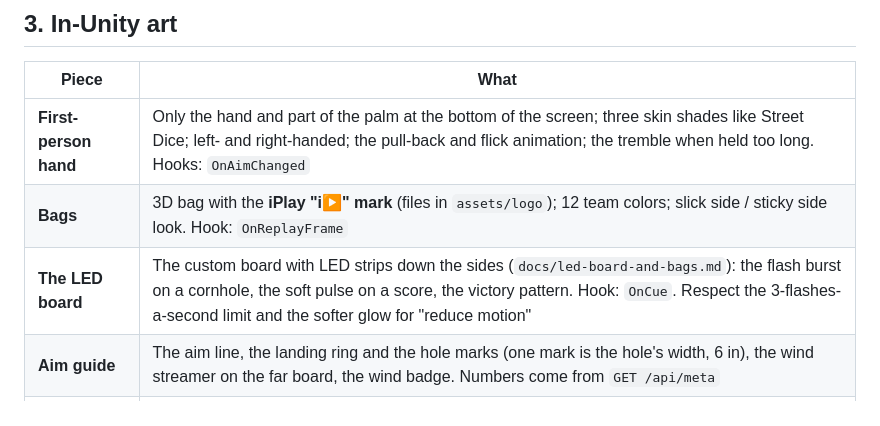
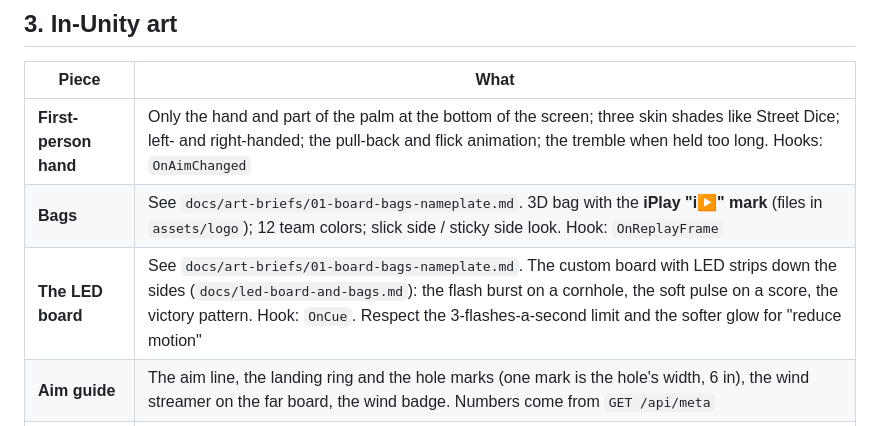
Before and after one commit to unclesme15-a11y/iPlay-Cornhole, a Markdown page: docs/visuals-todo.md, the part around the change. GitHub-like rendering.

```diff
--- a/docs/visuals-todo.md
+++ b/docs/visuals-todo.md
@@ -30,8 +30,8 @@ At least 4 men and 4 women, ages 30 to 50, summer outfits (`docs/characters.md`)
 | Piece | What |
 |---|---|
 | **First-person hand** | Only the hand and part of the palm at the bottom of the screen; three skin shades like Street Dice; left- and right-handed; the pull-back and flick animation; the tremble when held too long. Hooks: `OnAimChanged` |
-| **Bags** | 3D bag with the **iPlay "i▶" mark** (files in `assets/logo`); 12 team colors; slick side / sticky side look. Hook: `OnReplayFrame` |
-| **The LED board** | The custom board with LED strips down the sides (`docs/led-board-and-bags.md`): the flash burst on a cornhole, the soft pulse on a score, the victory pattern. Hook: `OnCue`. Respect the 3-flashes-a-second limit and the softer glow for "reduce motion" |
+| **Bags** | See `docs/art-briefs/01-board-bags-nameplate.md`. 3D bag with the **iPlay "i▶" mark** (files in `assets/logo`); 12 team colors; slick side / sticky side look. Hook: `OnReplayFrame` |
+| **The LED board** | See `docs/art-briefs/01-board-bags-nameplate.md`. The custom board with LED strips down the sides (`docs/led-board-and-bags.md`): the flash burst on a cornhole, the soft pulse on a score, the victory pattern. Hook: `OnCue`. Respect the 3-flashes-a-second limit and the softer glow for "reduce motion" |
 | **Aim guide** | The aim line, the landing ring and the hole marks (one mark is the hole's width, 6 in), the wind streamer on the far board, the wind badge. Numbers come from `GET /api/meta` |
 | **Wind in the world** | Streamers, trees, tablecloths moving with the wind. Hook: `OnWind` |
 | **Replay ghost** | After a throw, the calm-day path faintly next to the real one, so players can see what wind and flick did |
```
Also changed, not shown: docs/art-briefs/01-board-bags-nameplate.md (added, +156 -0 lines).
